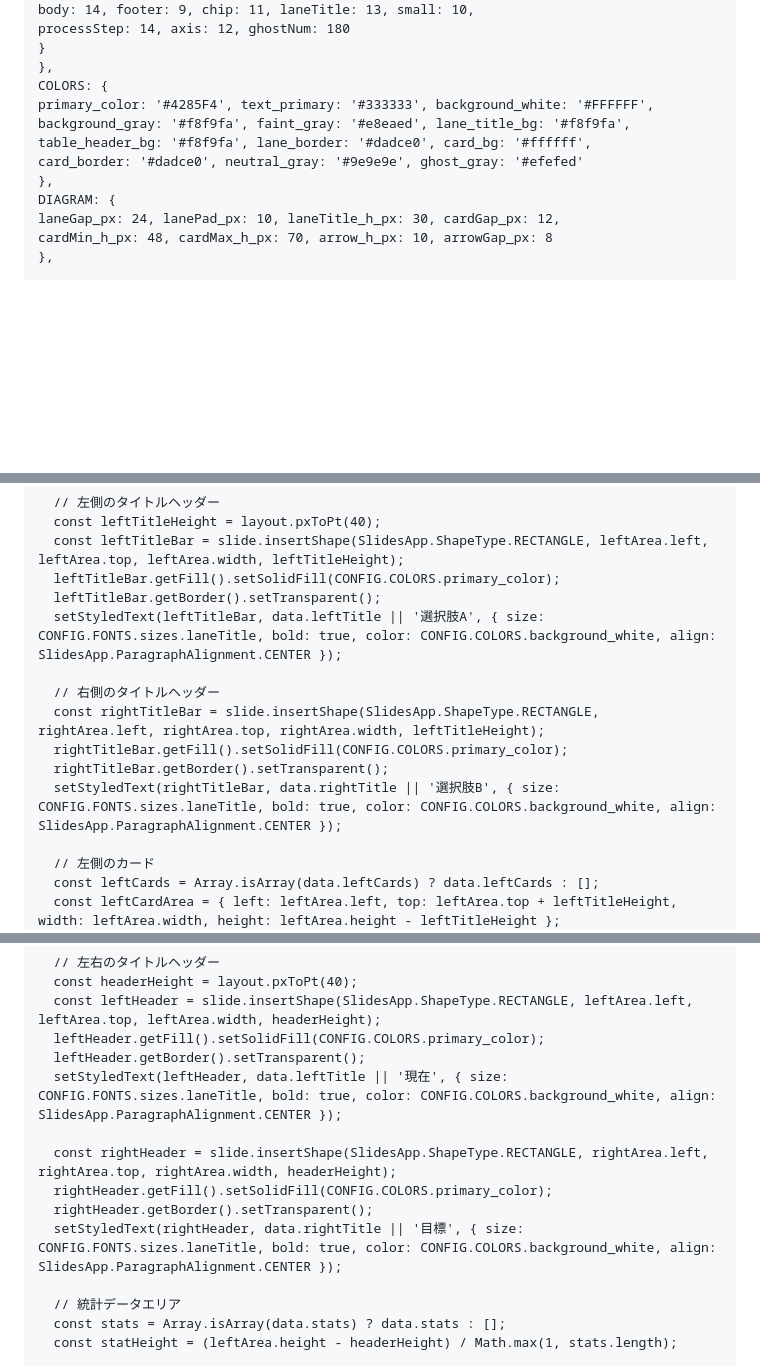
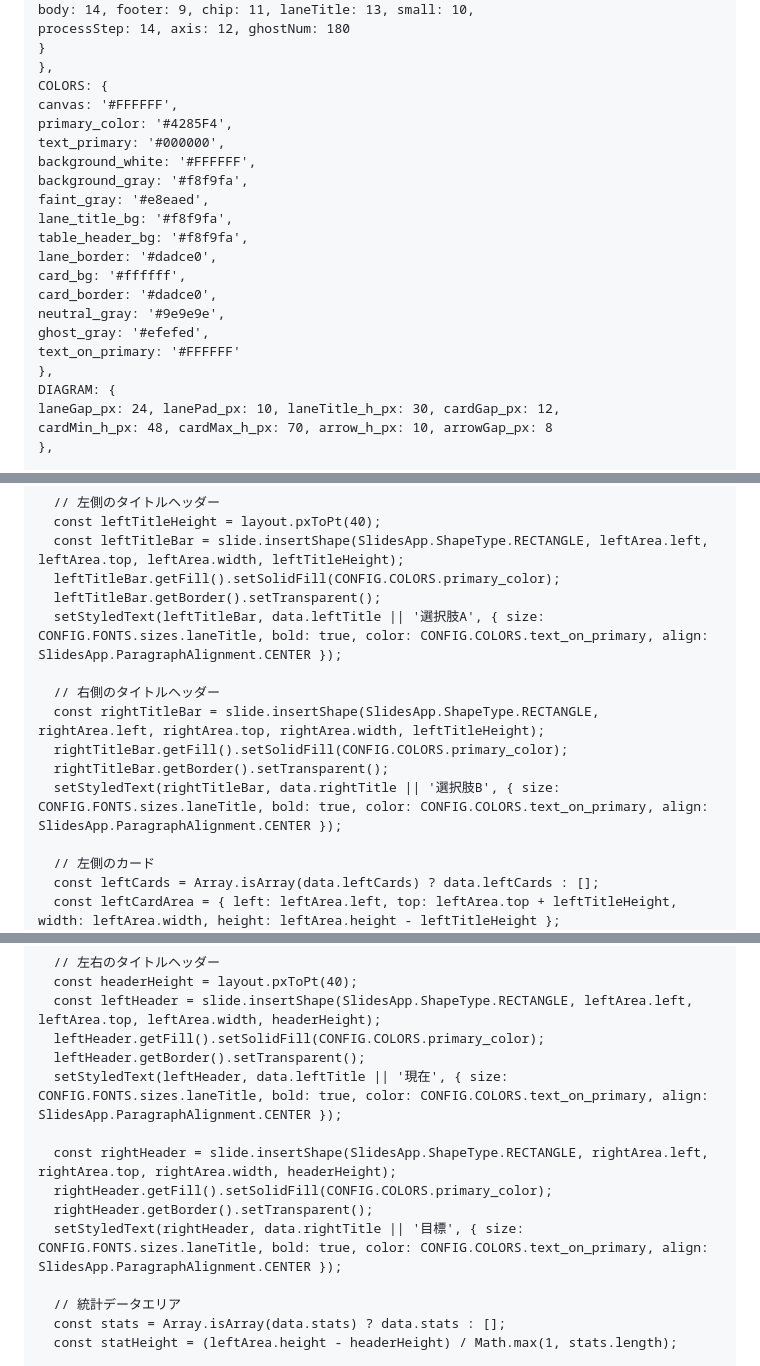
Before and after one commit to path-finder2002/Apple_design_like_Majin_prompt, a Markdown page: Apple_like_system_prompt.md, 3 parts joined by grey strips. Rendered like a GitHub page; blank space fills up the shorter version.

```diff
--- a/system_promptのコピー.md
+++ b/Apple_like_system_prompt.md
@@ -260,10 +260,20 @@ processStep: 14, axis: 12, ghostNum: 180
 }
 },
 COLORS: {
-primary_color: '#4285F4', text_primary: '#333333', background_white: '#FFFFFF',
-background_gray: '#f8f9fa', faint_gray: '#e8eaed', lane_title_bg: '#f8f9fa',
-table_header_bg: '#f8f9fa', lane_border: '#dadce0', card_bg: '#ffffff',
-card_border: '#dadce0', neutral_gray: '#9e9e9e', ghost_gray: '#efefed'
+canvas: '#FFFFFF',
+primary_color: '#4285F4',
+text_primary: '#000000',
+background_white: '#FFFFFF',
+background_gray: '#f8f9fa',
+faint_gray: '#e8eaed',
+lane_title_bg: '#f8f9fa',
+table_header_bg: '#f8f9fa',
+lane_border: '#dadce0',
+card_bg: '#ffffff',
+card_border: '#dadce0',
+neutral_gray: '#9e9e9e',
+ghost_gray: '#efefed',
+text_on_primary: '#FFFFFF'
 },
 DIAGRAM: {
 laneGap_px: 24, lanePad_px: 10, laneTitle_h_px: 30, cardGap_px: 12,
@@ -1340,13 +1438,13 @@ function createCompareCardsSlide(slide, data, layout, pageNum) {
   const leftTitleBar = slide.insertShape(SlidesApp.ShapeType.RECTANGLE, leftArea.left, leftArea.top, leftArea.width, leftTitleHeight);
   leftTitleBar.getFill().setSolidFill(CONFIG.COLORS.primary_color);
   leftTitleBar.getBorder().setTransparent();
-  setStyledText(leftTitleBar, data.leftTitle || '選択肢A', { size: CONFIG.FONTS.sizes.laneTitle, bold: true, color: CONFIG.COLORS.background_white, align: SlidesApp.ParagraphAlignment.CENTER });
+  setStyledText(leftTitleBar, data.leftTitle || '選択肢A', { size: CONFIG.FONTS.sizes.laneTitle, bold: true, color: CONFIG.COLORS.text_on_primary, align: SlidesApp.ParagraphAlignment.CENTER });
 
   // 右側のタイトルヘッダー
   const rightTitleBar = slide.insertShape(SlidesApp.ShapeType.RECTANGLE, rightArea.left, rightArea.top, rightArea.width, leftTitleHeight);
   rightTitleBar.getFill().setSolidFill(CONFIG.COLORS.primary_color);
   rightTitleBar.getBorder().setTransparent();
-  setStyledText(rightTitleBar, data.rightTitle || '選択肢B', { size: CONFIG.FONTS.sizes.laneTitle, bold: true, color: CONFIG.COLORS.background_white, align: SlidesApp.ParagraphAlignment.CENTER });
+  setStyledText(rightTitleBar, data.rightTitle || '選択肢B', { size: CONFIG.FONTS.sizes.laneTitle, bold: true, color: CONFIG.COLORS.text_on_primary, align: SlidesApp.ParagraphAlignment.CENTER });
 
   // 左側のカード
   const leftCards = Array.isArray(data.leftCards) ? data.leftCards : [];
@@ -1634,12 +1732,12 @@ function createStatsCompareSlide(slide, data, layout, pageNum) {
   const leftHeader = slide.insertShape(SlidesApp.ShapeType.RECTANGLE, leftArea.left, leftArea.top, leftArea.width, headerHeight);
   leftHeader.getFill().setSolidFill(CONFIG.COLORS.primary_color);
   leftHeader.getBorder().setTransparent();
-  setStyledText(leftHeader, data.leftTitle || '現在', { size: CONFIG.FONTS.sizes.laneTitle, bold: true, color: CONFIG.COLORS.background_white, align: SlidesApp.ParagraphAlignment.CENTER });
+  setStyledText(leftHeader, data.leftTitle || '現在', { size: CONFIG.FONTS.sizes.laneTitle, bold: true, color: CONFIG.COLORS.text_on_primary, align: SlidesApp.ParagraphAlignment.CENTER });
 
   const rightHeader = slide.insertShape(SlidesApp.ShapeType.RECTANGLE, rightArea.left, rightArea.top, rightArea.width, headerHeight);
   rightHeader.getFill().setSolidFill(CONFIG.COLORS.primary_color);
   rightHeader.getBorder().setTransparent();
-  setStyledText(rightHeader, data.rightTitle || '目標', { size: CONFIG.FONTS.sizes.laneTitle, bold: true, color: CONFIG.COLORS.background_white, align: SlidesApp.ParagraphAlignment.CENTER });
+  setStyledText(rightHeader, data.rightTitle || '目標', { size: CONFIG.FONTS.sizes.laneTitle, bold: true, color: CONFIG.COLORS.text_on_primary, align: SlidesApp.ParagraphAlignment.CENTER });
 
   // 統計データエリア
   const stats = Array.isArray(data.stats) ? data.stats : [];
```
Also changed, not shown: other parts of Apple_like_system_prompt.md (+92 -4 lines).
